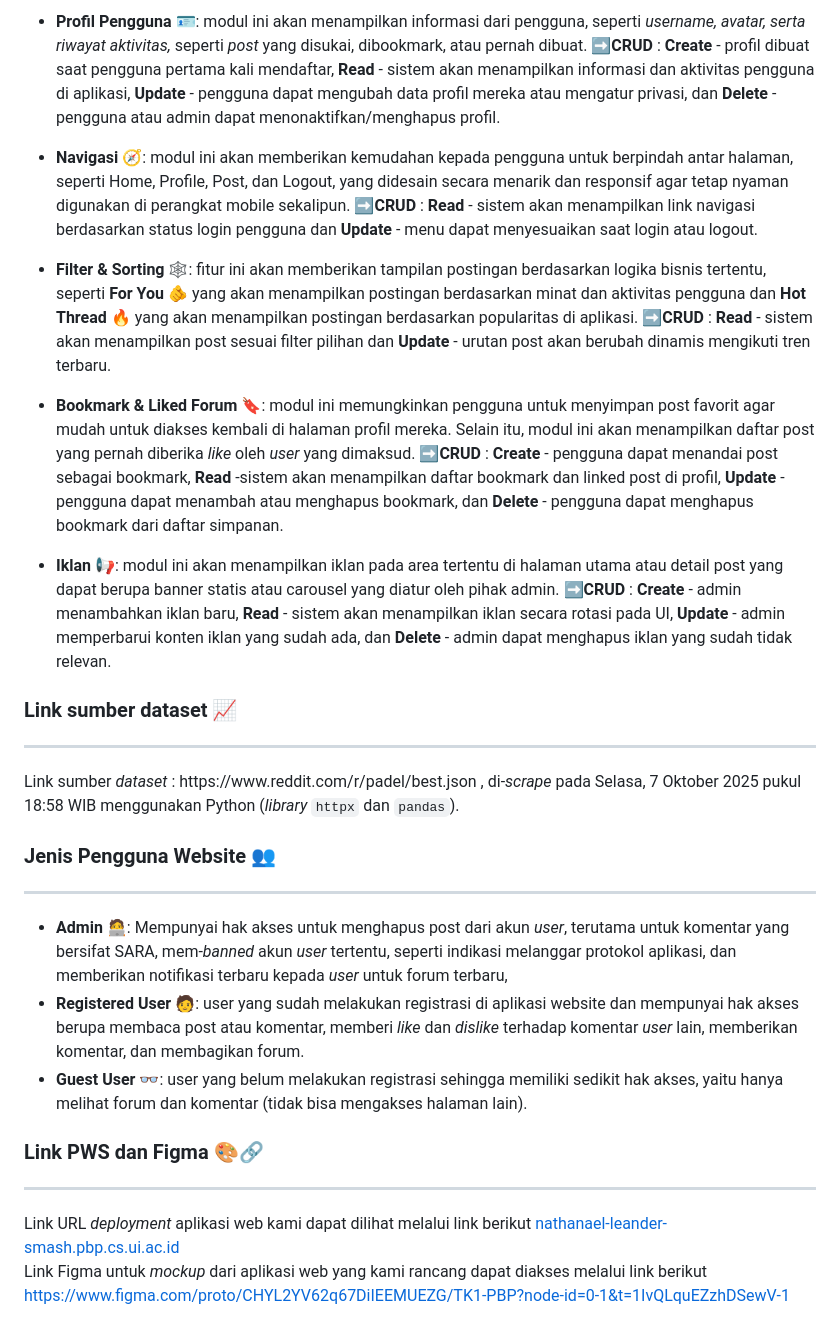
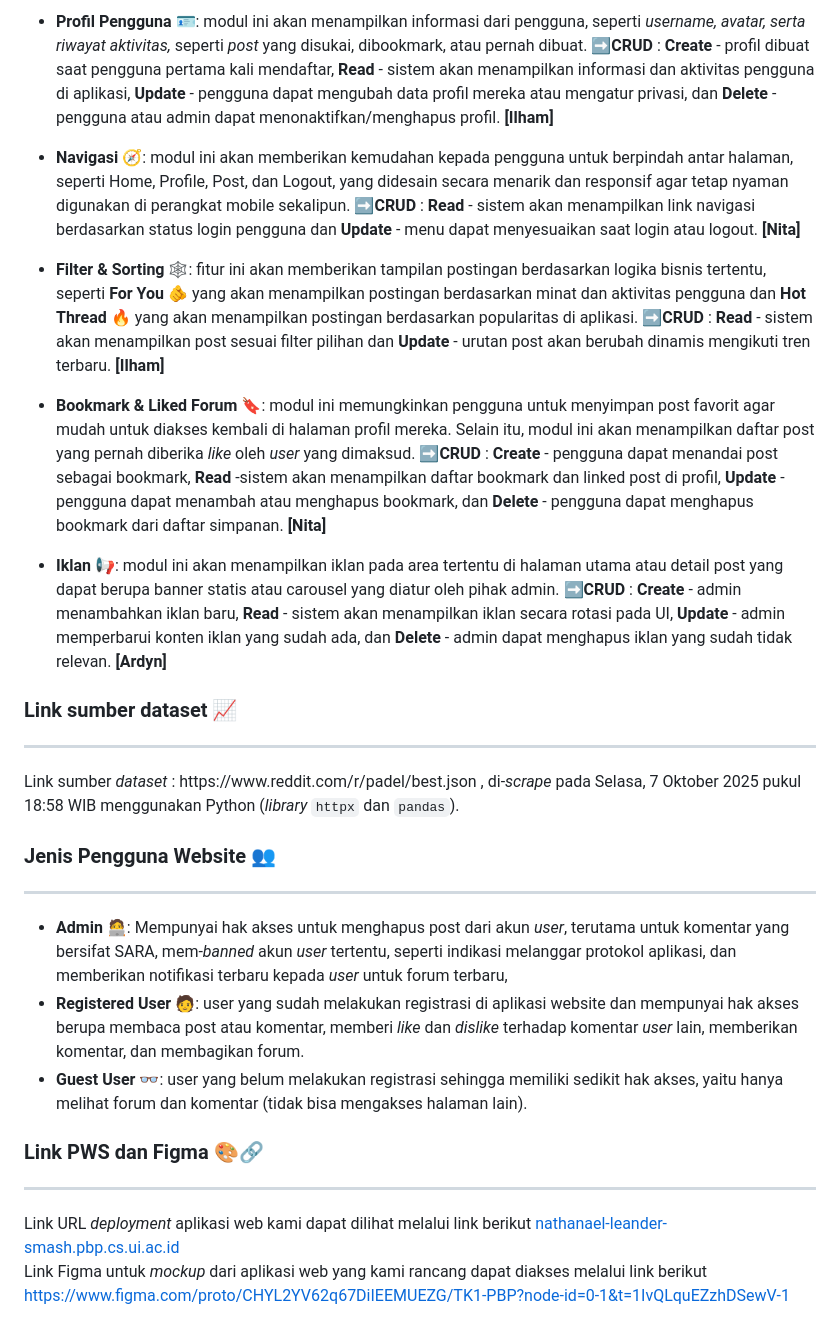
Before and after one commit to pbp-kelompok-a05/Smash-, a Markdown page: README.md, the part around one of its changes. Rendered like a GitHub page.

```diff
--- a/README.md
+++ b/README.md
@@ -49,32 +49,33 @@ Melalui aplikasi _Smash!_, kami berharap dapat memperkenalkan padel kepada khala
 
--   **Profil Pengguna 🪪**: modul ini akan menampilkan informasi dari pengguna, seperti _username, avatar, serta riwayat aktivitas,_ seperti _post_ yang disukai, dibookmark, atau pernah dibuat.
-    ➡️**CRUD** : **Create** - profil dibuat saat pengguna pertama kali mendaftar, **Read** - sistem akan menampilkan informasi dan aktivitas pengguna di aplikasi, **Update** - pengguna dapat mengubah data profil mereka atau mengatur privasi, dan **Delete** - pengguna atau admin dapat menonaktifkan/menghapus profil.
+- **Profil Pengguna 🪪**: modul ini akan menampilkan informasi dari pengguna, seperti *username, avatar, serta riwayat aktivitas,* seperti *post* yang disukai, dibookmark, atau pernah dibuat.
+➡️**CRUD** : **Create** - profil dibuat saat pengguna pertama kali mendaftar, **Read** - sistem akan menampilkan informasi dan aktivitas pengguna di aplikasi, **Update** - pengguna dapat mengubah data profil mereka atau mengatur privasi, dan **Delete** - pengguna atau admin dapat menonaktifkan/menghapus profil. **[Ilham]**
 
--   **Navigasi 🧭**: modul ini akan memberikan kemudahan kepada pengguna untuk berpindah antar halaman, seperti Home, Profile, Post, dan Logout, yang didesain secara menarik dan responsif agar tetap nyaman digunakan di perangkat mobile sekalipun.
-    ➡️**CRUD** : **Read** - sistem akan menampilkan link navigasi berdasarkan status login pengguna dan **Update** - menu dapat menyesuaikan saat login atau logout.
+- **Navigasi 🧭**: modul ini akan memberikan kemudahan kepada pengguna untuk berpindah antar halaman, seperti Home, Profile, Post, dan Logout, yang didesain secara menarik dan responsif agar tetap nyaman digunakan di perangkat mobile sekalipun.
+➡️**CRUD** : **Read** - sistem akan menampilkan link navigasi berdasarkan status login pengguna dan **Update** - menu dapat menyesuaikan saat login atau logout. **[Nita]**
 
--   **Filter & Sorting 🕸️**: fitur ini akan memberikan tampilan postingan berdasarkan logika bisnis tertentu, seperti **For You 🫵** yang akan menampilkan postingan berdasarkan minat dan aktivitas pengguna dan **Hot Thread 🔥** yang akan menampilkan postingan berdasarkan popularitas di aplikasi.
-    ➡️**CRUD** : **Read** - sistem akan menampilkan post sesuai filter pilihan dan **Update** - urutan post akan berubah dinamis mengikuti tren terbaru.
+- **Filter & Sorting 🕸️**: fitur ini akan memberikan tampilan postingan berdasarkan logika bisnis tertentu, seperti **For You 🫵** yang akan menampilkan postingan berdasarkan minat dan aktivitas pengguna dan **Hot Thread 🔥** yang akan menampilkan postingan berdasarkan popularitas di aplikasi.
+➡️**CRUD** : **Read** - sistem akan menampilkan post sesuai filter pilihan dan **Update** - urutan post akan berubah dinamis mengikuti tren terbaru. **[Ilham]**
 
--   **Bookmark & Liked Forum 🔖**: modul ini memungkinkan pengguna untuk menyimpan post favorit agar mudah untuk diakses kembali di halaman profil mereka. Selain itu, modul ini akan menampilkan daftar post yang pernah diberika _like_ oleh _user_ yang dimaksud.
-    ➡️**CRUD** : **Create** - pengguna dapat menandai post sebagai bookmark, **Read** -sistem akan menampilkan daftar bookmark dan linked post di profil, **Update** - pengguna dapat menambah atau menghapus bookmark, dan **Delete** - pengguna dapat menghapus bookmark dari daftar simpanan.
+- **Bookmark & Liked Forum 🔖**: modul ini memungkinkan pengguna untuk menyimpan post favorit agar mudah untuk diakses kembali di halaman profil mereka. Selain itu, modul ini akan menampilkan daftar post yang pernah diberika *like* oleh *user* yang dimaksud.
+➡️**CRUD** : **Create** - pengguna dapat menandai post sebagai bookmark, **Read** -sistem akan menampilkan daftar bookmark dan linked post di profil, **Update** - pengguna dapat menambah atau menghapus bookmark, dan **Delete** - pengguna dapat menghapus bookmark dari daftar simpanan. **[Nita]**
 
--   **Iklan 📢**: modul ini akan menampilkan iklan pada area tertentu di halaman utama atau detail post yang dapat berupa banner statis atau carousel yang diatur oleh pihak admin.
-    ➡️**CRUD** : **Create** - admin menambahkan iklan baru, **Read** - sistem akan menampilkan iklan secara rotasi pada UI, **Update** - admin memperbarui konten iklan yang sudah ada, dan **Delete** - admin dapat menghapus iklan yang sudah tidak relevan.
+- **Iklan 📢**: modul ini akan menampilkan iklan pada area tertentu di halaman utama atau detail post yang dapat berupa banner statis atau carousel yang diatur oleh pihak admin.
+➡️**CRUD** : **Create** - admin menambahkan iklan baru, **Read** - sistem akan menampilkan iklan secara rotasi pada UI, **Update** - admin memperbarui konten iklan yang sudah ada, dan **Delete** - admin dapat menghapus iklan yang sudah tidak relevan. **[Ardyn]**
 
 <h3>Link sumber dataset 📈</h3>
 <hr>
 Link sumber <i>dataset</i> : https://www.reddit.com/r/padel/best.json , di-<i>scrape</i> pada Selasa, 7 Oktober 2025 pukul 18:58 WIB menggunakan Python (<i>library</i> <code>httpx</code> dan <code>pandas</code>).
 
+
 <h3>Jenis Pengguna Website 👥</h3>
 <hr>
 
--   <b>Admin 🧑‍💻</b>: Mempunyai hak akses untuk menghapus post dari akun <i>user</i>, terutama untuk komentar yang bersifat SARA, mem-<i>banned</i> akun <i>user</i> tertentu, seperti indikasi melanggar protokol aplikasi, dan memberikan notifikasi terbaru kepada <i>user</i> untuk forum terbaru,
--   <b>Registered User 🧑</b>: user yang sudah melakukan registrasi di aplikasi website dan mempunyai hak akses berupa membaca post atau komentar, memberi <i>like</i> dan <i>dislike</i> terhadap komentar <i>user</i> lain, memberikan komentar, dan membagikan forum.
--   <b>Guest User 👓</b>: user yang belum melakukan registrasi sehingga memiliki sedikit hak akses, yaitu hanya melihat forum dan komentar (tidak bisa mengakses halaman lain).
+ - <b>Admin 🧑‍💻</b>: Mempunyai hak akses untuk menghapus post dari akun <i>user</i>, terutama untuk komentar yang bersifat SARA, mem-<i>banned</i> akun <i>user</i> tertentu, seperti indikasi melanggar protokol aplikasi, dan memberikan notifikasi terbaru kepada <i>user</i> untuk forum terbaru,
+ - <b>Registered User 🧑</b>: user yang sudah melakukan registrasi di aplikasi website dan mempunyai hak akses berupa membaca post atau komentar, memberi <i>like</i> dan <i>dislike</i> terhadap komentar <i>user</i> lain, memberikan komentar, dan membagikan forum.
+ - <b>Guest User 👓</b>: user yang belum melakukan registrasi sehingga memiliki sedikit hak akses, yaitu hanya melihat forum dan komentar (tidak bisa mengakses halaman lain).
 
 <h3>Link PWS dan Figma 🎨🔗</h3>
 <hr>
 Link URL <i>deployment</i> aplikasi web kami dapat dilihat melalui link berikut <a href="https://nathanael-leander-smash.pbp.cs.ui.ac.id/">nathanael-leander-smash.pbp.cs.ui.ac.id</a>
 
-Link Figma untuk _mockup_ dari aplikasi web yang kami rancang dapat diakses melalui link berikut <a href="https://www.figma.com/proto/CHYL2YV62q67DiIEEMUEZG/TK1-PBP?node-id=0-1&t=1IvQLquEZzhDSewV-1">https://www.figma.com/proto/CHYL2YV62q67DiIEEMUEZG/TK1-PBP?node-id=0-1&t=1IvQLquEZzhDSewV-1</a>
+Link Figma untuk *mockup* dari aplikasi web yang kami rancang dapat diakses melalui link berikut <a href="https://www.figma.com/proto/CHYL2YV62q67DiIEEMUEZG/TK1-PBP?node-id=0-1&t=1IvQLquEZzhDSewV-1">https://www.figma.com/proto/CHYL2YV62q67DiIEEMUEZG/TK1-PBP?node-id=0-1&t=1IvQLquEZzhDSewV-1</a>
```
Also changed, not shown: other parts of README.md (+25 -25 lines).
